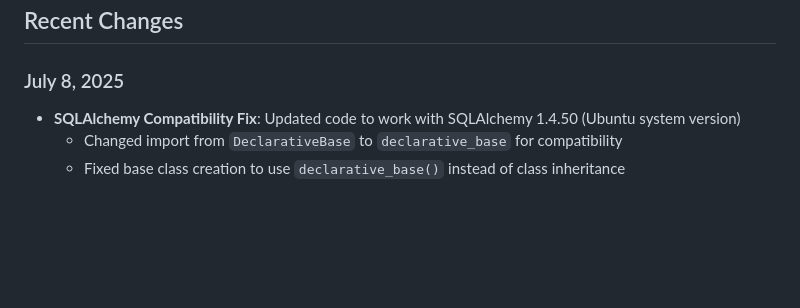
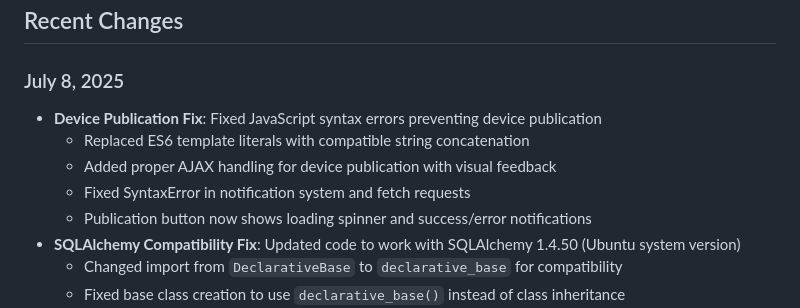
Before and after one commit to maksfaktor/usbip-web, a Markdown page: replit.md, the part around the change. GitHub-like rendering; blank space fills up the shorter version.

Commit message:
Improve device publication process with better error handling and display
Fixes JavaScript errors in device publication, SQLAlchemy compatibility, and notification system.

Replit-Commit-Author: Agent
Replit-Commit-Session-Id: 9e34b9be-03c2-4f4c-8408-ad253c365f70
Replit-Commit-Screenshot-Url: https://storage.googleapis.com/screenshot-production-us-central1/3913cd2f-3667-4efe-8dec-14b05e58754b/8cb1e33e-c7db-439d-a58f-a3e013a6b059.jpg

```diff
--- a/replit.md
+++ b/replit.md
@@ -29,6 +29,11 @@ A comprehensive USB/IP device management web interface designed for robust devic
 ## Recent Changes
 
 ### July 8, 2025
+- **Device Publication Fix**: Fixed JavaScript syntax errors preventing device publication
+  - Replaced ES6 template literals with compatible string concatenation
+  - Added proper AJAX handling for device publication with visual feedback
+  - Fixed SyntaxError in notification system and fetch requests
+  - Publication button now shows loading spinner and success/error notifications
 - **SQLAlchemy Compatibility Fix**: Updated code to work with SQLAlchemy 1.4.50 (Ubuntu system version)
   - Changed import from `DeclarativeBase` to `declarative_base` for compatibility
   - Fixed base class creation to use `declarative_base()` instead of class inheritance
```
